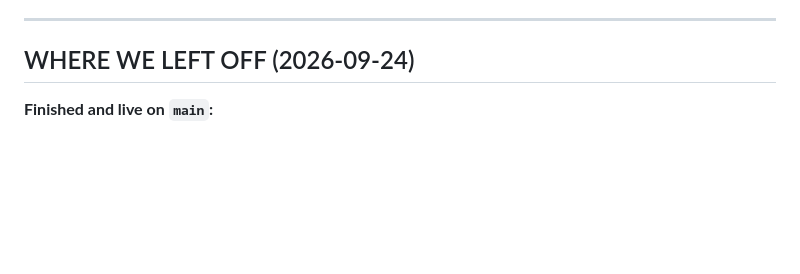
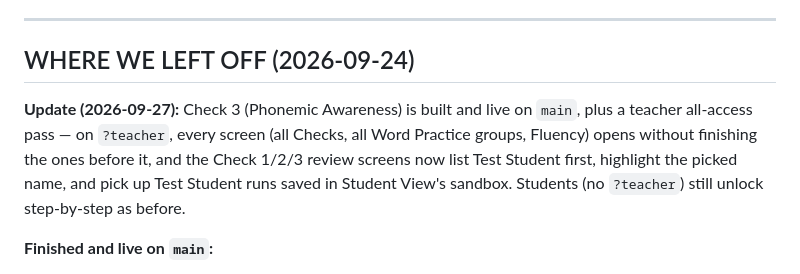
Before and after one commit to miqdaniels/READING-DANIELS, a Markdown page: CLAUDE.md, the part around the change. GitHub-like rendering; blank space fills up the shorter version.

Commit message:
Update CLAUDE.md: note Check 3 + teacher all-access shipped
Co-Authored-By: Claude Sonnet 5 <noreply@anthropic.com>
Claude-Session: https://claude.ai/code/session_01U5tRSt6iQrbefYgieeCPPc

```diff
--- a/CLAUDE.md
+++ b/CLAUDE.md
@@ -7,6 +7,8 @@
 ---
 
 ## WHERE WE LEFT OFF (2026-09-24)
+
+**Update (2026-09-27):** Check 3 (Phonemic Awareness) is built and live on `main`, plus a teacher all-access pass — on `?teacher`, every screen (all Checks, all Word Practice groups, Fluency) opens without finishing the ones before it, and the Check 1/2/3 review screens now list Test Student first, highlight the picked name, and pick up Test Student runs saved in Student View's sandbox. Students (no `?teacher`) still unlock step-by-step as before.
 
 **Finished and live on `main`:**
 - Fluency + Retell (a passage screen + a retell screen), reached through a new student menu (Fluency / Word Practice / Reading Comprehension-coming-soon) that now opens when a student taps their name.
```
